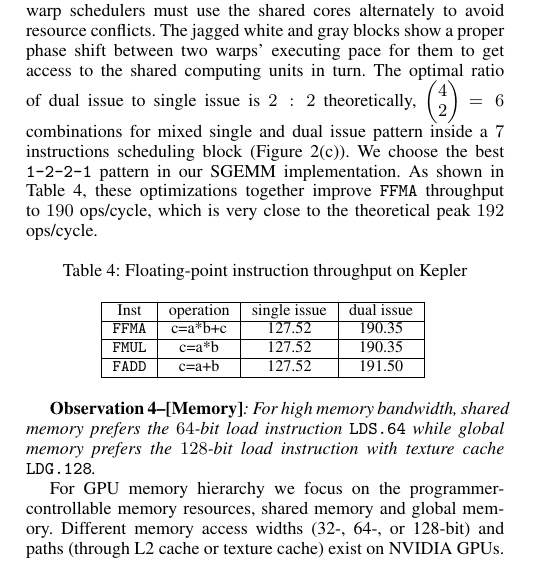
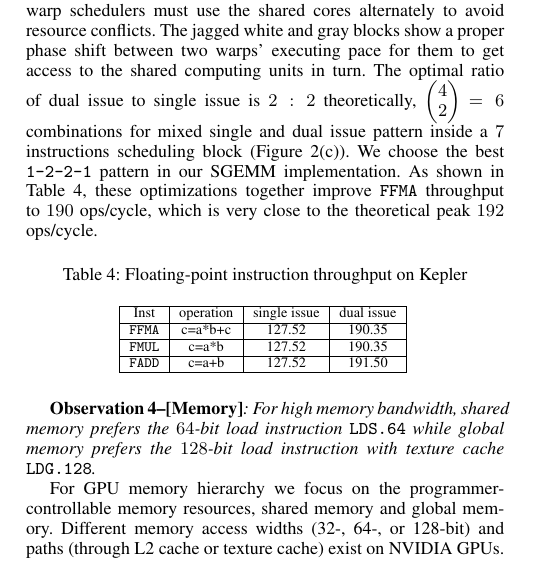
Before and after one commit to fruitfly1026/SGEMM, a LaTeX paper (sgemm.tex, which reads text/benchmark.tex): part of one column of page 5 of 12, cut so that both start at the same text. Compiled offline with pdfLaTeX; a missing font is replaced by an installed copy or a similar font.

Commit message:
Update figure size

```diff
--- a/text/benchmark.tex
+++ b/text/benchmark.tex
@@ -215,7 +214,7 @@ As shown in Table~\ref{tab:ffma}, these optimizations together improve {\tt FFMA
 \begin{table}[htbp]
 \caption{Floating-point instruction throughput on Kepler}
 \centering
-\scalebox{0.9} {
+\scalebox{0.8} {
 \begin{tabular}{|c|c|c|c|}
 \hline
 Inst &operation&single issue&dual issue\\
```
Also changed, not shown: text/benchmark.tex (3 more changed lines).
